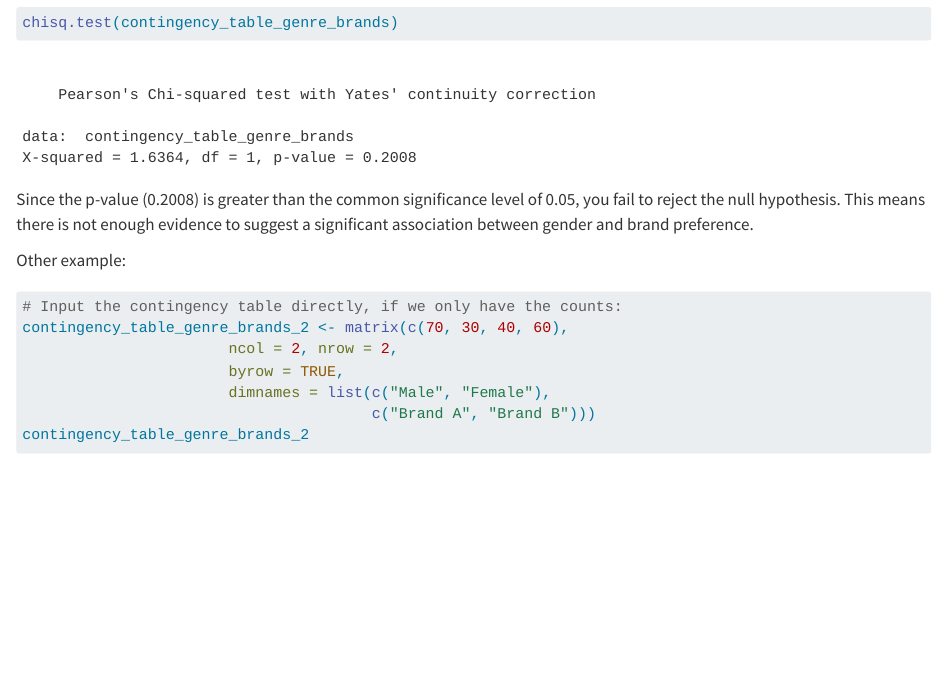
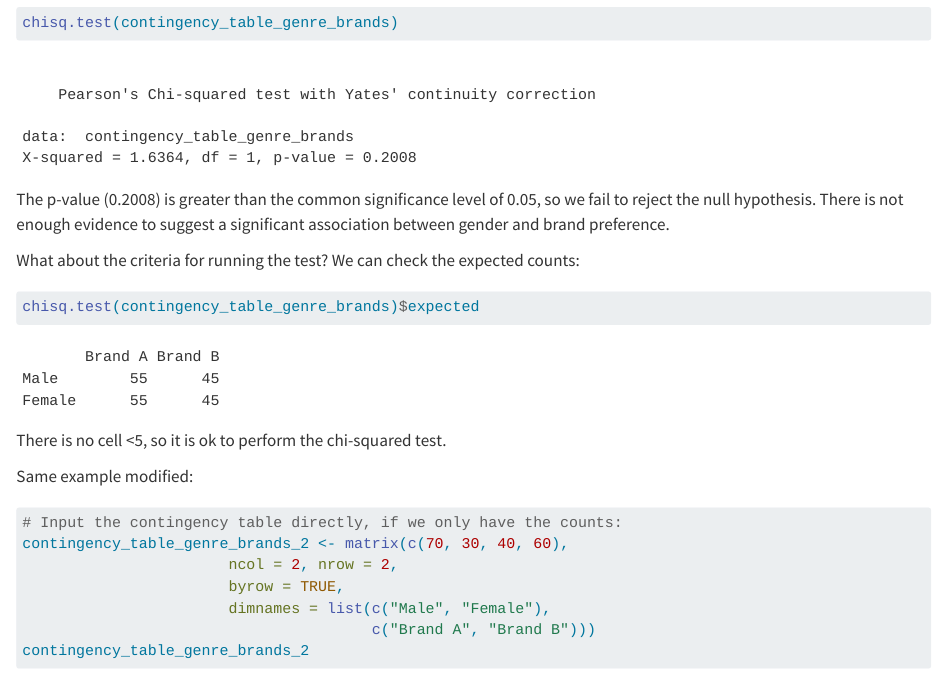
Before and after one commit to fcamadi/statisticsWithR, a Quarto document (chi-squared.qmd): the page in a window 1100 px wide, from 2230 px down. Rendered offline with R 4.5, knitr and Pandoc in place of Quarto, with nearby package versions; drawn as R Markdown's standard HTML page in place of the format the file asks for.

Commit message:
small changes

````diff
--- a/chi-squared.qmd
+++ b/chi-squared.qmd
@@ -84,9 +84,17 @@ chi-sq test:
 chisq.test(contingency_table_genre_brands)
 ```
 
-Since the p-value (0.2008) is greater than the common significance level of 0.05, you fail to reject the null hypothesis. This means there is not enough evidence to suggest a significant association between gender and brand preference.
+The p-value (0.2008) is greater than the common significance level of 0.05, so we fail to reject the null hypothesis. There is not enough evidence to suggest a significant association between gender and brand preference.
 
-Other example:
+What about the criteria for running the test? We can check the expected counts:
+
+```{r}
+chisq.test(contingency_table_genre_brands)$expected
+```
+
+There is no cell \<5, so it is ok to perform the chi-squared test.
+
+Same example modified:
 
 ```{r}
 # Input the contingency table directly, if we only have the counts:
````
